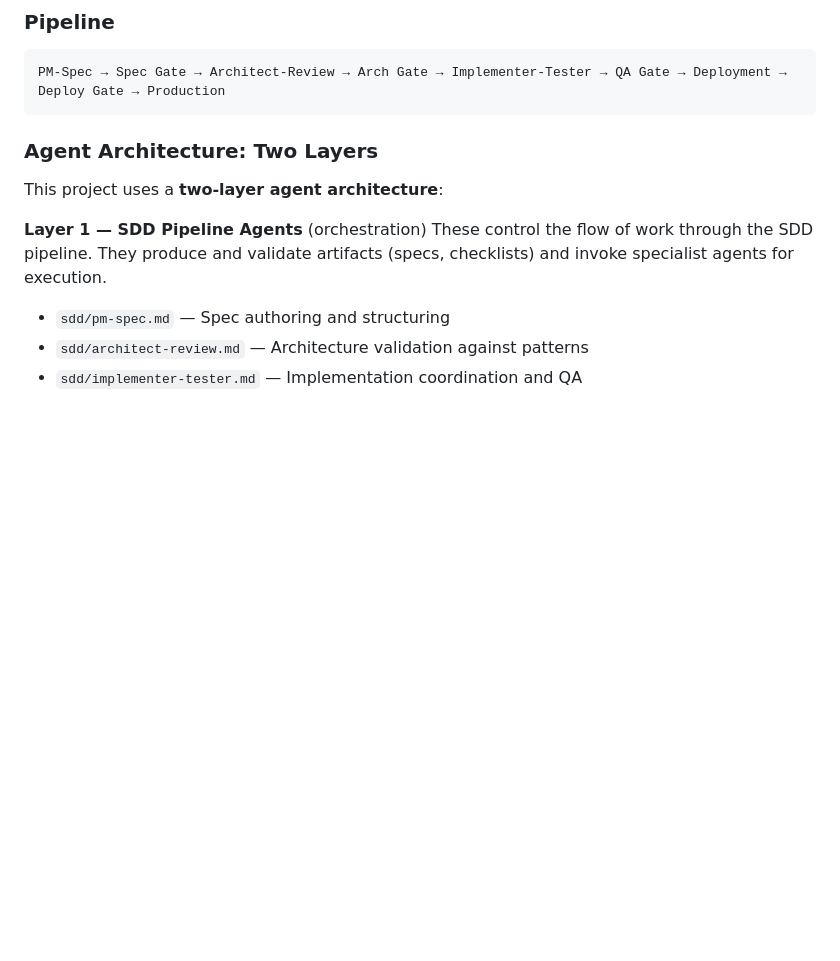
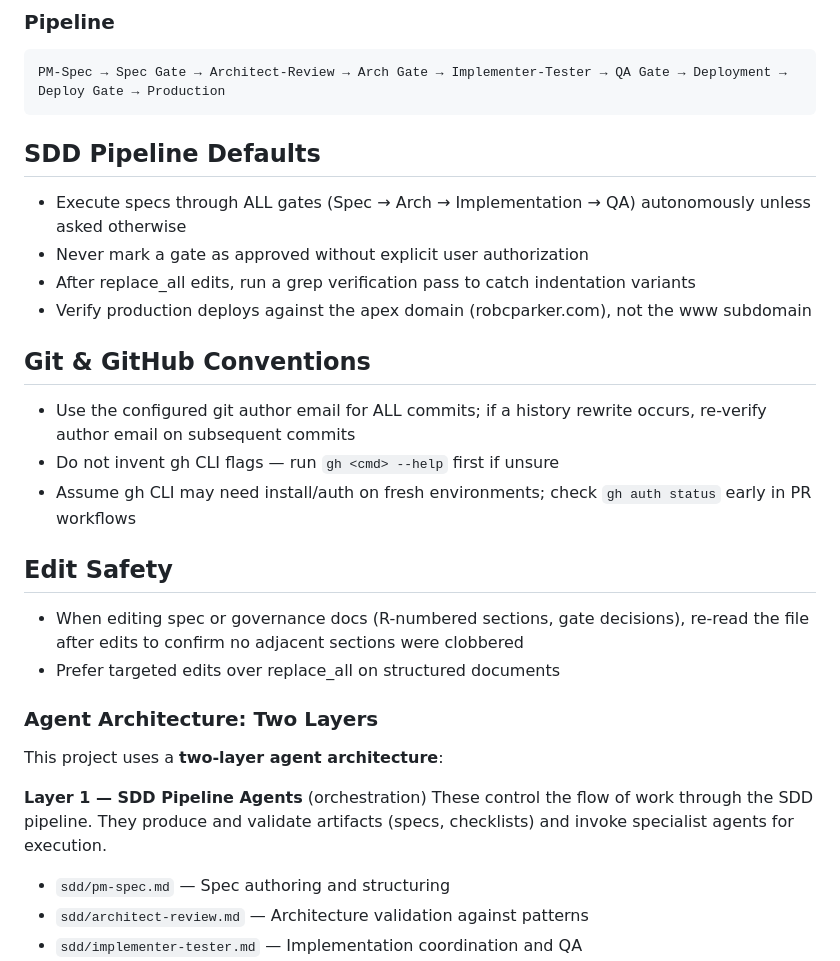
Before and after one commit to wizzbiff/robcparkerdotcom, a Markdown page: CLAUDE.md, the part around the change. Drawn GitHub-style; blank space fills up the shorter version.

Commit message:
Added suggested optimizations from /insights to CLAUDE.md

````diff
--- a/CLAUDE.md
+++ b/CLAUDE.md
@@ -78,6 +78,22 @@ images/                             # Committed: web-optimized image assets
 ```
 PM-Spec → Spec Gate → Architect-Review → Arch Gate → Implementer-Tester → QA Gate → Deployment → Deploy Gate → Production
 ```
+
+## SDD Pipeline Defaults
+- Execute specs through ALL gates (Spec → Arch → Implementation → QA) autonomously unless asked otherwise
+- Never mark a gate as approved without explicit user authorization
+- After replace_all edits, run a grep verification pass to catch indentation variants
+- Verify production deploys against the apex domain (robcparker.com), not the www subdomain
+
+## Git & GitHub Conventions
+- Use the configured git author email for ALL commits; if a history rewrite occurs, re-verify author email on subsequent commits
+- Do not invent gh CLI flags — run `gh <cmd> --help` first if unsure
+- Assume gh CLI may need install/auth on fresh environments; check `gh auth status` early in PR workflows
+
+## Edit Safety
+- When editing spec or governance docs (R-numbered sections, gate decisions), re-read the file after edits to confirm no adjacent sections were clobbered
+- Prefer targeted edits over replace_all on structured documents
+
 
 ### Agent Architecture: Two Layers
 
````
